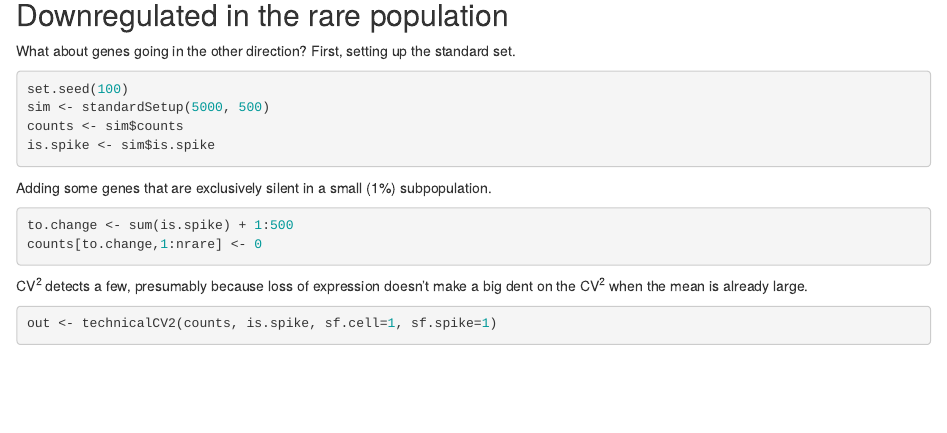
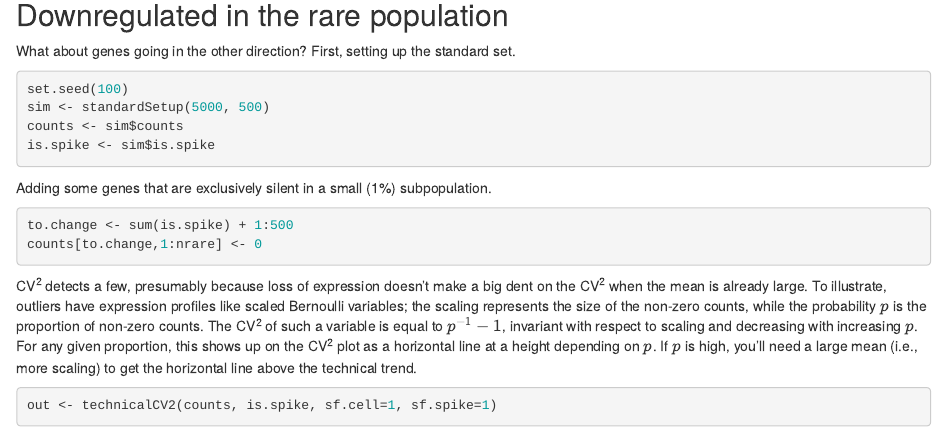
Before and after one commit to MarioniLab/MiscellaneousCode, an R Markdown document (HVG2017/HVGsim.Rmd): the page in a window 1100 px wide, from 8250 px down. Rendered offline with R 4.5, knitr and Pandoc, with nearby package versions; some code elsewhere in the file could not run offline; common packages that the code uses without loading them are loaded.

Commit message:
Explained why CV2 is less powerful for repressed genes.

````diff
--- a/HVG2017/HVGsim.Rmd
+++ b/HVG2017/HVGsim.Rmd
@@ -261,6 +261,11 @@ counts[to.change,1:nrare] <- 0
 ```
 
 CV^2^ detects a few, presumably because loss of expression doesn't make a big dent on the CV^2^ when the mean is already large.
+To illustrate, outliers have expression profiles like scaled Bernoulli variables;
+the scaling represents the size of the non-zero counts, while the probability $p$ is the proportion of non-zero counts.
+The CV^2^ of such a variable is equal to $p^{-1}-1$, invariant with respect to scaling and decreasing with increasing $p$.
+For any given proportion, this shows up on the CV^2^ plot as a horizontal line at a height depending on $p$.
+If $p$ is high, you'll need a large mean (i.e., more scaling) to get the horizontal line above the technical trend.
 
 <!--
 21/259, and 67/469
````
